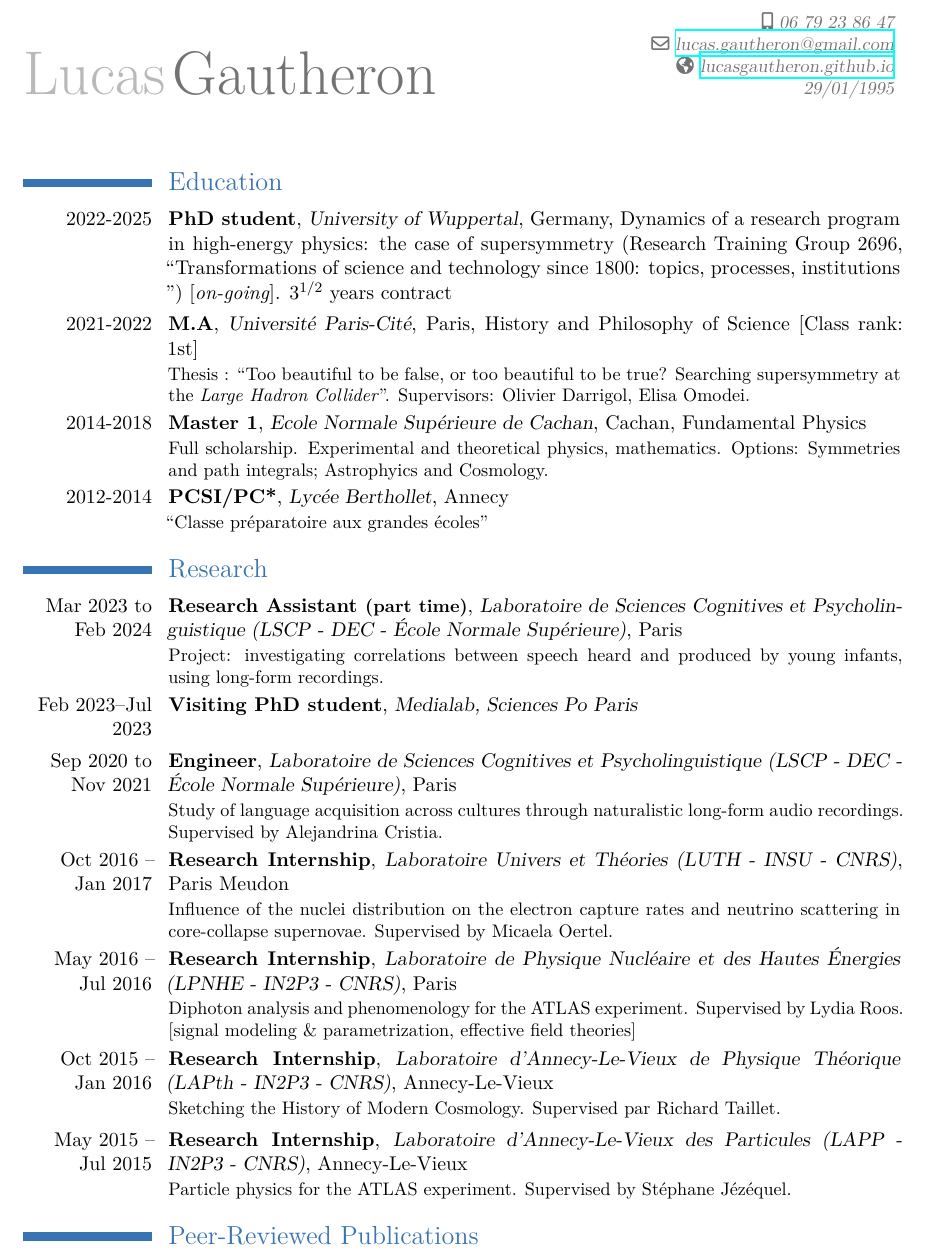
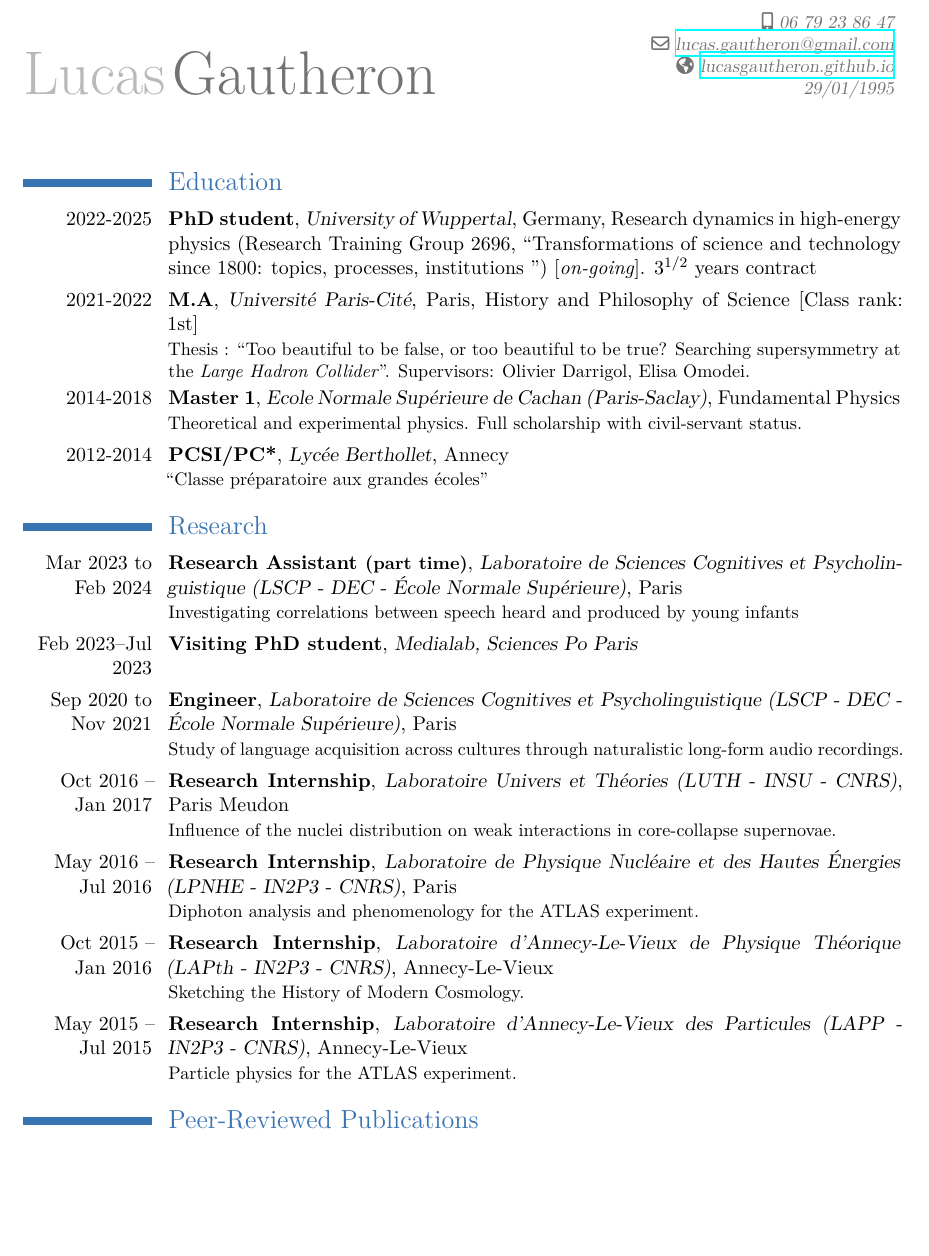
Before and after one commit to lucasgautheron/CV, a LaTeX CV (main_en.tex): part of page 1 of 3, cut so that both start at the same text, the shorter picture padded with empty space. Compiled offline with XeLaTeX.

Commit message:
Updates from Overleaf

```diff
--- a/main_en.tex
+++ b/main_en.tex
@@ -59,19 +59,20 @@
 \maketitle
 
 \section{Education}
-\cventry{2022-2025}{PhD student}{University of Wuppertal}{Germany}{Dynamics of a research program in high-energy physics: the case of supersymmetry (Research Training Group 2696, ``Transformations of science and technology since 1800: topics, processes, institutions
+\cventry{2022-2025}{PhD student}{University of Wuppertal}{Germany}{Research dynamics in high-energy physics (Research Training Group 2696, ``Transformations of science and technology since 1800: topics, processes, institutions
 '') [\textit{on-going}]. $3^{1/2}$ years contract}{}
 \cventry{2021-2022}{M.A}{Université Paris-Cité}{Paris}{History and Philosophy of Science [Class rank: 1st]}{Thesis : ``Too beautiful to be false, or too beautiful to be true? Searching supersymmetry at the \textit{Large Hadron Collider}''. Supervisors: Olivier Darrigol, Elisa Omodei.}
-\cventry{2014-2018}{Master 1}{Ecole Normale Supérieure de Cachan}{Cachan}{Fundamental Physics}{Full scholarship. Experimental and theoretical physics, mathematics. Options: Symmetries and path integrals; Astrophyics and Cosmology.}
+\cventry{2014-2018}{Master 1}{Ecole Normale Supérieure de Cachan (Paris-Saclay)}{}{Fundamental Physics}{Theoretical and experimental physics. Full scholarship with civil-servant status.}
 \cventry{2012-2014}{PCSI/PC*}{Lycée Berthollet}{Annecy}{}{``Classe préparatoire aux grandes écoles''}
 % \cventry{2009 -- 2012}{Baccalauréat S option SI}{Lycée Louis Lachenal}{Argonay (74)}{}{}
 
 \section{Research}
 
-\cventry{Mar 2023 to Feb 2024}{Research Assistant \small{(part time)}}{Laboratoire de Sciences Cognitives et Psycholinguistique (LSCP - DEC - École Normale Supérieure)}{}{Paris}{Project: investigating correlations between speech heard and produced by young infants, using long-form recordings.}
+\cventry{Mar 2023 to Feb 2024}{Research Assistant \small{(part time)}}{Laboratoire de Sciences Cognitives et Psycholinguistique (LSCP - DEC - École Normale Supérieure)}{}{Paris}{Investigating correlations between speech heard and produced by young infants}
 \cventry{Feb 2023--Jul 2023}{Visiting PhD student}{Medialab, Sciences Po Paris}{}{}{}
 \cventry{Sep 2020 to Nov 2021}{Engineer}{Laboratoire de Sciences Cognitives et Psycholinguistique (LSCP - DEC - École Normale Supérieure)}{}{Paris}{
-Study of language acquisition across cultures through naturalistic long-form audio recordings. Supervised by Alejandrina Cristia.
+Study of language acquisition across cultures through naturalistic long-form audio recordings.
+%Supervised by Alejandrina Cristia.
 % \begin{itemize}%
 % \item Creation of a python package for the management, storage and analysis of large datasets ($\mathcal{O}(10^4)$ hours of audio)
 % \item Signal processing on long-form audio
@@ -81,14 +82,14 @@ Study of language acquisition across cultures through naturalistic long-form aud
 }
 
 \cventry{Oct 2016 -- Jan 2017}{Research Internship}{Laboratoire Univers et Théories (LUTH - INSU - CNRS)}{}{Paris Meudon}{
-Influence of the nuclei distribution on the electron capture rates and neutrino scattering in core-collapse supernovae.  Supervised by Micaela Oertel.
+Influence of the nuclei distribution on weak interactions in core-collapse supernovae.  %Supervised by Micaela Oertel.
 % \begin{itemize}%
 % \item Implementation of electron capture rates and neutrino scattering cross-sections calculations in a core-collapse supernova simulation code (Fortran, C++).
 % \end{itemize}
 }
 
 \cventry{May 2016 -- Jul 2016}{Research Internship}{Laboratoire de Physique Nucléaire et des Hautes Énergies (LPNHE - IN2P3 - CNRS)}{}{Paris}{
-Diphoton analysis and phenomenology for the ATLAS experiment. Supervised by Lydia Roos. [signal modeling \& parametrization, effective field theories]
+Diphoton analysis and phenomenology for the ATLAS experiment. %Supervised by Lydia Roos. [signal modeling \& parametrization, effective field theories]
 % \begin{itemize}%
 % \item New parameterization of the diphoton invariant mass distribution for a spin-2 decaying particle signal (Pythia, ROOT, RooFit, C++, Python, FeynRules, CalcHEP)
 % \item NLO corrections for the spin-2 signal (MadGraph5\_aMC\_atNLO)
@@ -97,7 +98,8 @@ Diphoton analysis and phenomenology for the ATLAS experiment. Supervised by Lydi
 }
 
 \cventry{Oct 2015 -- Jan 2016}{Research Internship}{Laboratoire d'Annecy-Le-Vieux de Physique Théorique (LAPth - IN2P3 - CNRS)}{}{Annecy-Le-Vieux}{
-Sketching the History of Modern Cosmology. Supervised par Richard Taillet.
+Sketching the History of Modern Cosmology.
+%Supervised par Richard Taillet.
 % \begin{itemize}%
 % \item Creation of an Internet website for students about the history of modern cosmology (\href{http://cosmology.education/}{http://cosmology.education/})
 % \item Development of several simulations in C++ to illustrate the website.
@@ -105,7 +107,8 @@ Sketching the History of Modern Cosmology. Supervised par Richard Taillet.
 }
 
 \cventry{May 2015 -- Jul 2015}{Research Internship}{Laboratoire d'Annecy-Le-Vieux des Particules (LAPP - IN2P3 - CNRS)}{}{Annecy-Le-Vieux}{
-Particle physics for the ATLAS experiment. Supervised by Stéphane Jézéquel.
+Particle physics for the ATLAS experiment.
+%Supervised by Stéphane Jézéquel.
 % \begin{itemize}%
 % \item Diphoton events analysis and local/global significance calculations with ROOT.
 % \item Analysis of the performance of a new tracker prototype for HL-LHC, using MC simulations
```
